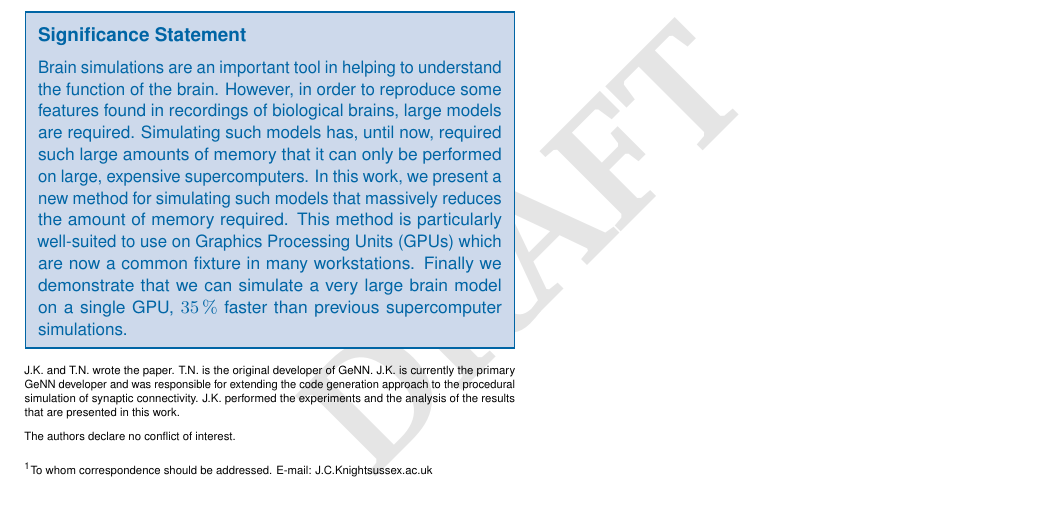
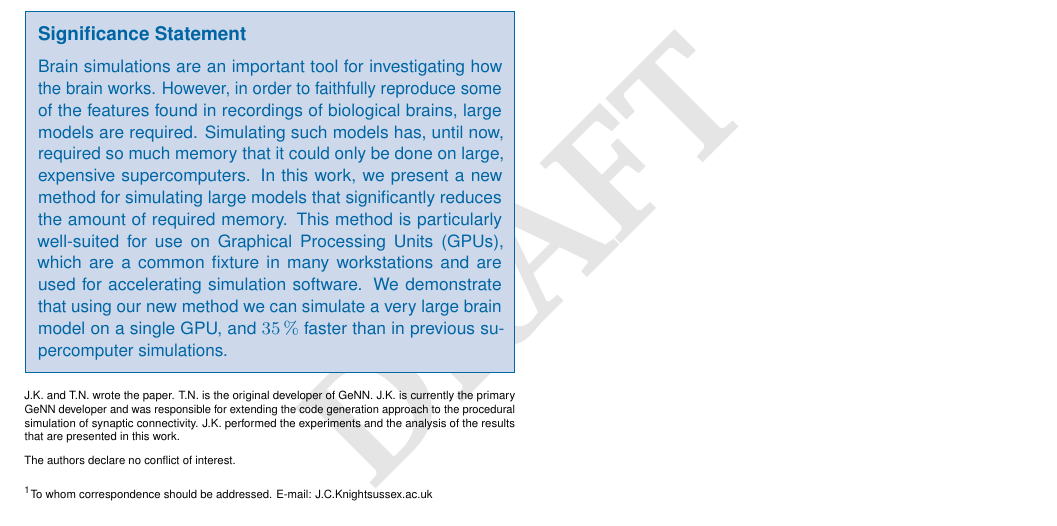
Before and after one commit to BrainsOnBoard/procedural_paper, a LaTeX document (procedural.tex): part of page 8 of 8, cut so that both start at the same text. Compiled offline with pdfLaTeX.

Commit message:
Fine-tuned significance statment

```diff
--- a/procedural.tex
+++ b/procedural.tex
@@ -32,12 +32,12 @@
 \leadauthor{Knight}
 
 % Please add here a significance statement to explain the relevance of your work
-\significancestatement{Brain simulations are an important tool in helping to understand the function of the brain.
-However, in order to reproduce some features found in recordings of biological brains, large models are required.
-Simulating such models has, until now, required such large amounts of memory that it can only be performed on large, expensive supercomputers.
-In this work, we present a new method for simulating such models that massively reduces the amount of memory required.
-This method is particularly well-suited to use on Graphics Processing Units~(GPUs) which are now a common fixture in many workstations.
-Finally we demonstrate that we can simulate a very large brain model on a single GPU, \SI{35}{\percent} faster than previous supercomputer simulations.}
+\significancestatement{Brain simulations are an important tool for investigating how the brain works.
+However, in order to faithfully reproduce some of the features found in recordings of biological brains, large models are required.
+Simulating such models has, until now, required so much memory that it could only be done on large, expensive supercomputers.
+In this work, we present a new method for simulating large models that significantly reduces the amount of required memory.
+This method is particularly well-suited for use on Graphical Processing Units~(GPUs), which are a common fixture in many workstations and are used for accelerating simulation software.
+We demonstrate that using our new method we can simulate a very large brain model on a single GPU, and \SI{35}{\percent} faster than in previous supercomputer simulations.}
 
 % Please include corresponding author, author contribution and author declaration information
 \authorcontributions{J.K. and T.N. wrote the paper.
```
Also changed, not shown: procedural.pdf.
